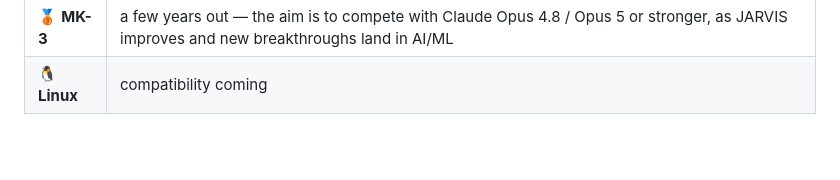
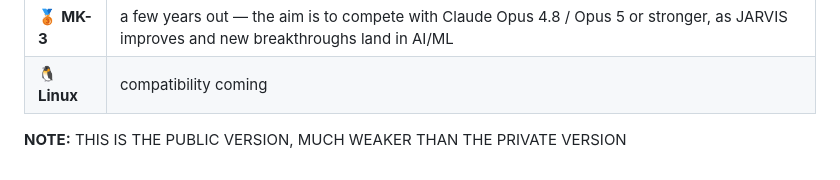
Before and after one commit to Imnoobincoding1234/jarvis-mk1-public, a Markdown page: README.md, the part around the change. Drawn GitHub-style; blank space fills up the shorter version.

Commit message:
Update README with note on public version strength
Added a note about the public version's strength compared to the private version.

```diff
--- a/README.md
+++ b/README.md
@@ -750,3 +750,6 @@ Everything stays zero-dependency JS.
 | 🥈 **MK-2** | ~4–6 months |
 | 🥉 **MK-3** | a few years out — the aim is to compete with Claude Opus 4.8 / Opus 5 or stronger, as JARVIS improves and new breakthroughs land in AI/ML |
 | 🐧 **Linux** | compatibility coming |
+
+
+**NOTE:** THIS IS THE PUBLIC VERSION, MUCH WEAKER THAN THE PRIVATE VERSION
```
